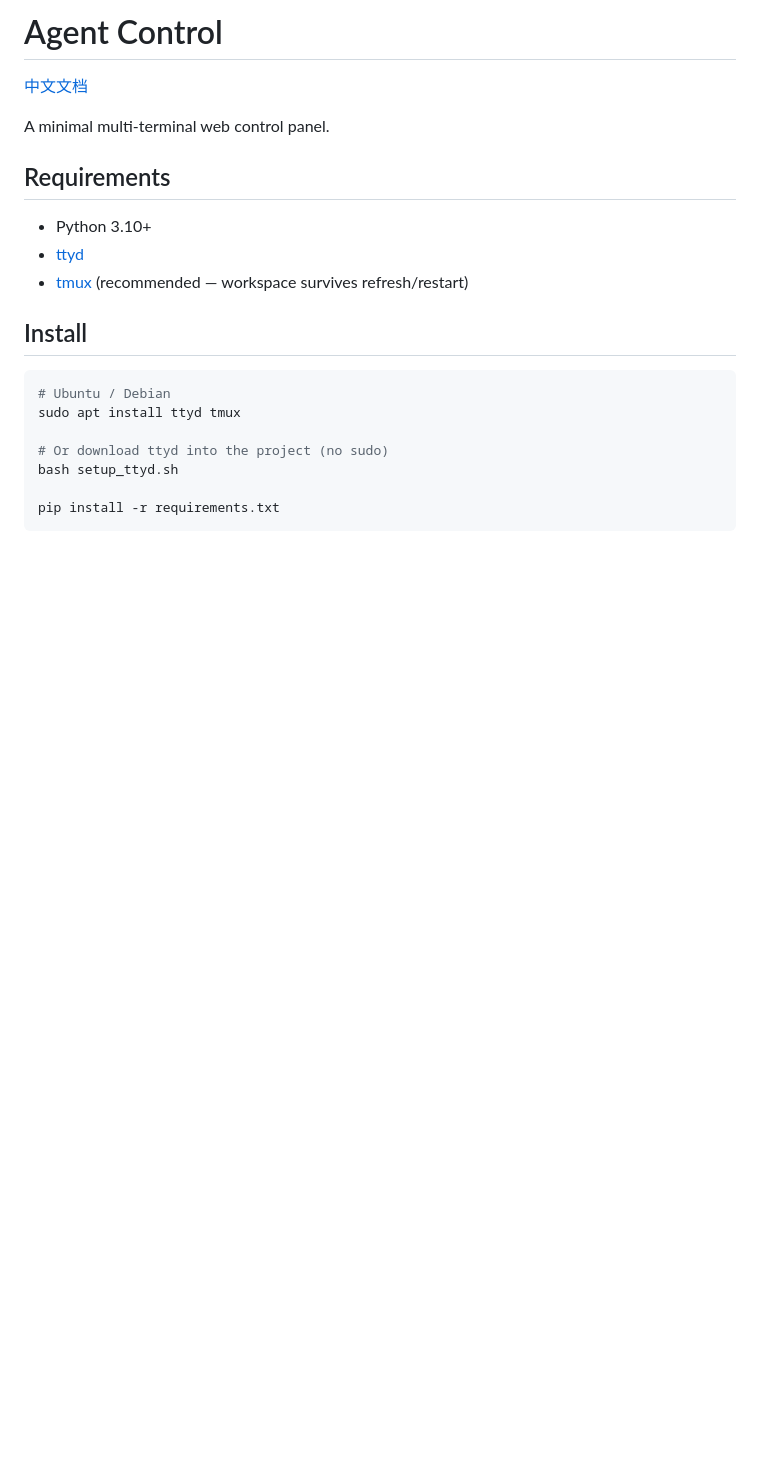
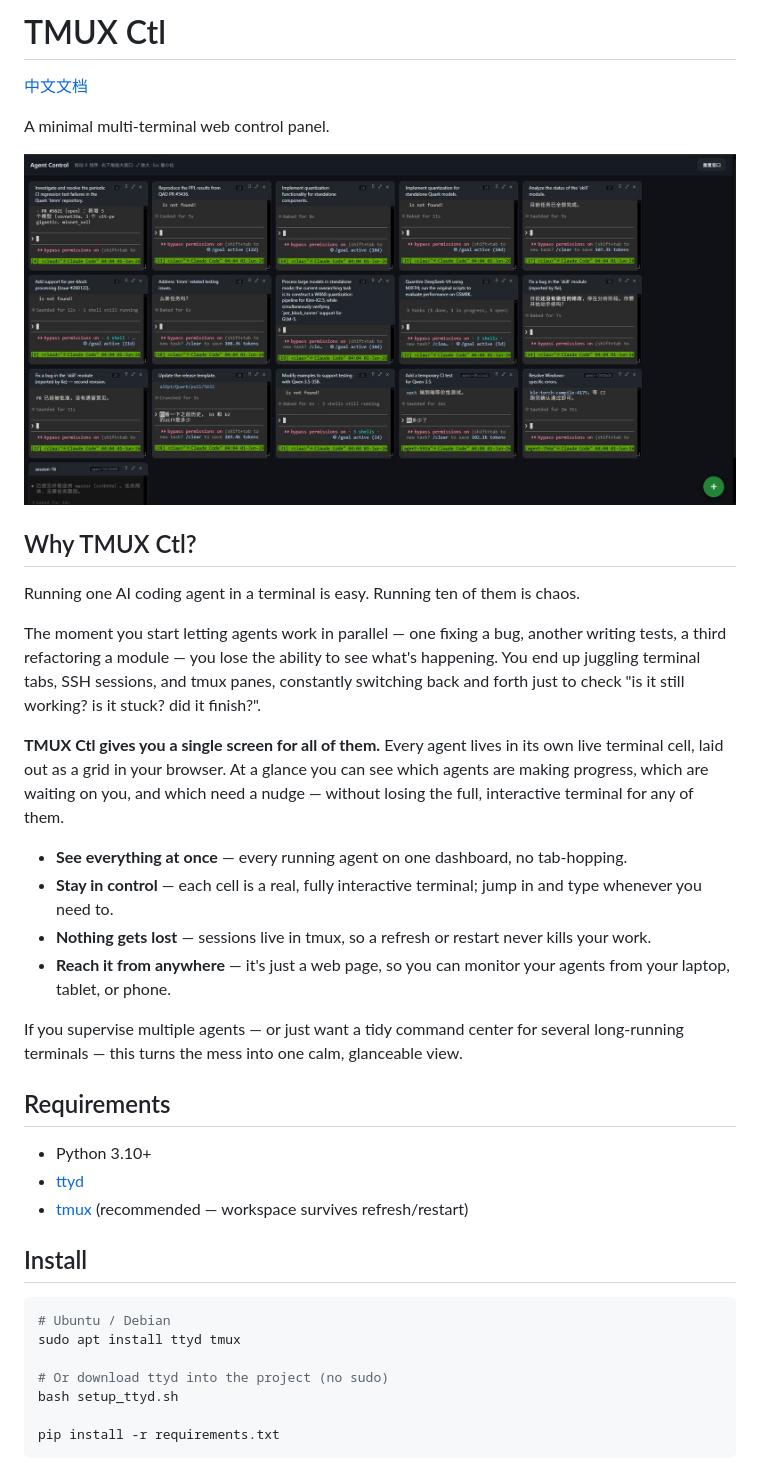
Before and after one commit to yuzho-amd/tmux_ctl, a Markdown page: README.md, the part around the change. GitHub-like rendering; pictures changed too: images/image.jpg (added); blank space fills up the shorter version.

```diff
--- a/README.md
+++ b/README.md
@@ -1,8 +1,25 @@
-# Agent Control
+# TMUX Ctl
 
 [中文文档](README.cn.md)
 
 A minimal multi-terminal web control panel.
+
+![TMUX Ctl](images/image.jpg)
+
+## Why TMUX Ctl?
+
+Running one AI coding agent in a terminal is easy. Running ten of them is chaos.
+
+The moment you start letting agents work in parallel — one fixing a bug, another writing tests, a third refactoring a module — you lose the ability to see what's happening. You end up juggling terminal tabs, SSH sessions, and tmux panes, constantly switching back and forth just to check "is it still working? is it stuck? did it finish?".
+
+**TMUX Ctl gives you a single screen for all of them.** Every agent lives in its own live terminal cell, laid out as a grid in your browser. At a glance you can see which agents are making progress, which are waiting on you, and which need a nudge — without losing the full, interactive terminal for any of them.
+
+- **See everything at once** — every running agent on one dashboard, no tab-hopping.
+- **Stay in control** — each cell is a real, fully interactive terminal; jump in and type whenever you need to.
+- **Nothing gets lost** — sessions live in tmux, so a refresh or restart never kills your work.
+- **Reach it from anywhere** — it's just a web page, so you can monitor your agents from your laptop, tablet, or phone.
+
+If you supervise multiple agents — or just want a tidy command center for several long-running terminals — this turns the mess into one calm, glanceable view.
 
 ## Requirements
 
```
Also changed, not shown: README.cn.md (+18 -1 lines), 2 other files.
